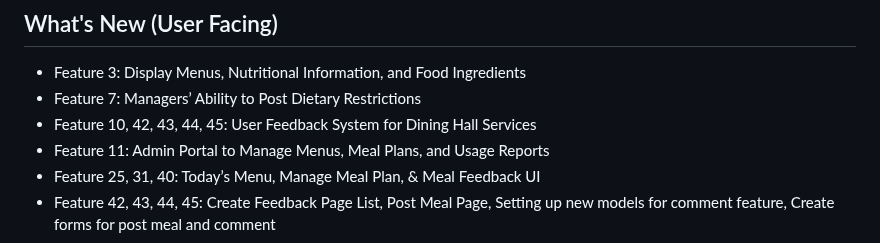
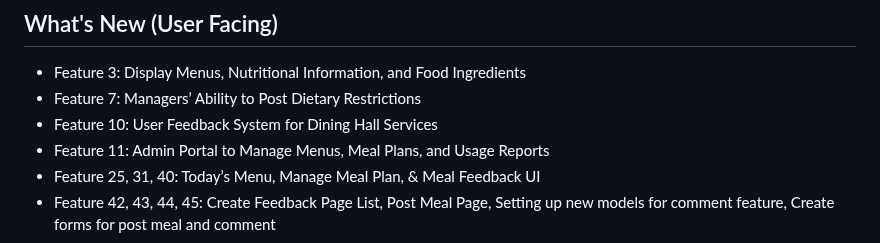
Before and after one commit to Jaehong-username/dininghall-mealplan, a Markdown page: sprint2-report.md, the part around one of its changes. GitHub-like rendering.

```diff
--- a/sprint2-report.md
+++ b/sprint2-report.md
@@ -4,7 +4,7 @@ Video Link: https://www.youtube.com/watch?v=LKqO8qhN3Gc
 ## What's New (User Facing)
 * Feature 3: Display Menus, Nutritional Information, and Food Ingredients
 * Feature 7: Managers’ Ability to Post Dietary Restrictions
-* Feature 10, 42, 43, 44, 45: User Feedback System for Dining Hall Services
+* Feature 10: User Feedback System for Dining Hall Services
 * Feature 11: Admin Portal to Manage Menus, Meal Plans, and Usage Reports
 * Feature 25, 31, 40: Today’s Menu, Manage Meal Plan, & Meal Feedback UI
 * Feature 42, 43, 44, 45: Create Feedback Page List, Post Meal Page, Setting up new models for comment feature, Create forms for post meal and comment
```
Also changed, not shown: other parts of sprint2-report.md (+1 -1 lines).
